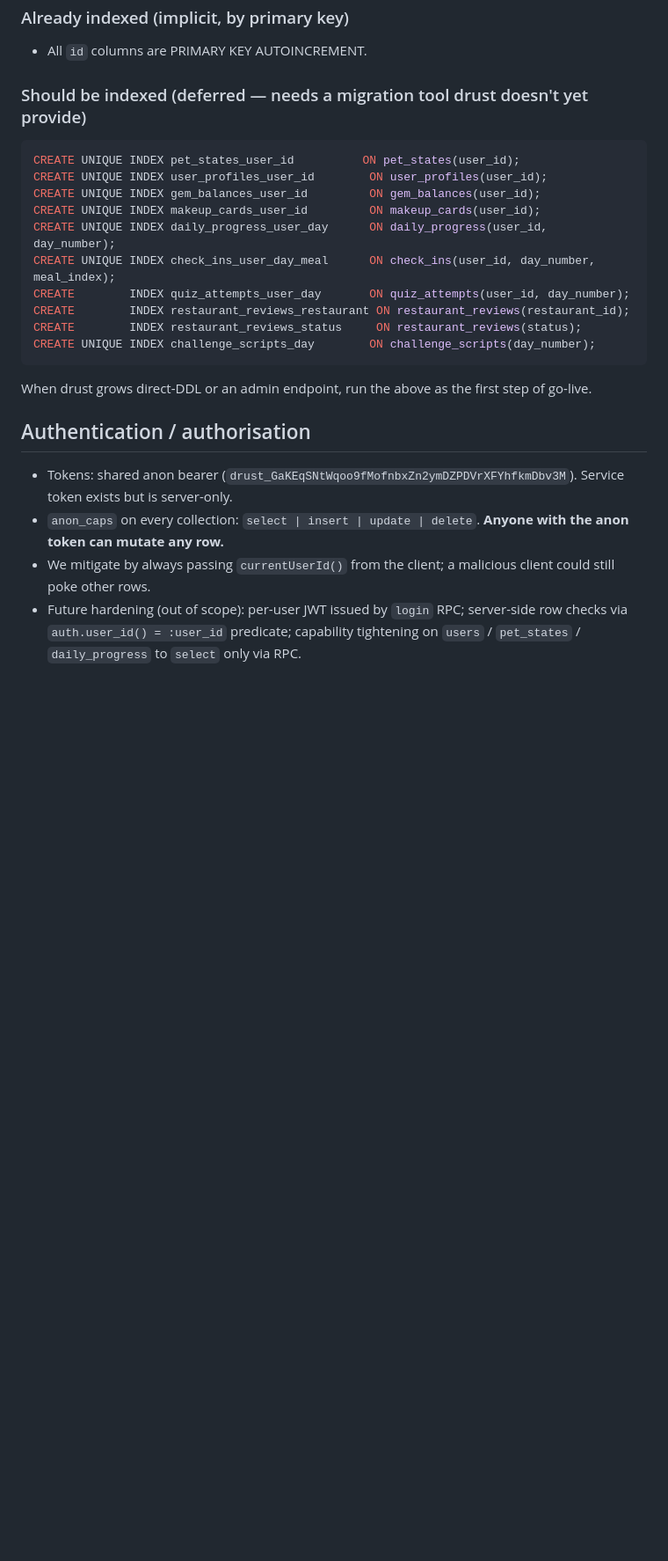
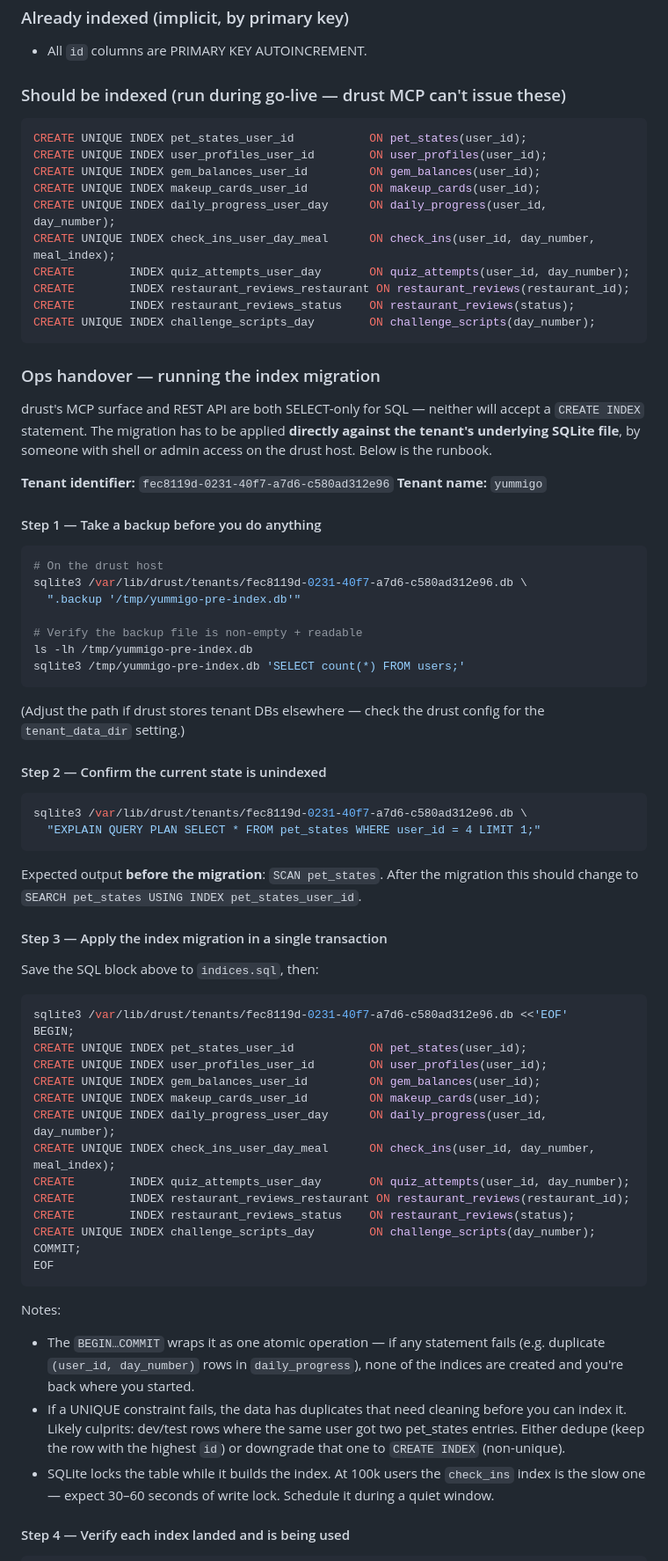
Before and after one commit to KaelLim/yummi-go, a Markdown page: docs/STORAGE.md, the part around one of its changes. Shown at 88% size. GitHub-like rendering; blank space fills up the shorter version.

````diff
--- a/docs/STORAGE.md
+++ b/docs/STORAGE.md
@@ -193,10 +193,10 @@ drust does **not** expose `CREATE INDEX` through MCP — only `unique: true` on
 
 - All `id` columns are PRIMARY KEY AUTOINCREMENT.
 
-### Should be indexed (deferred — needs a migration tool drust doesn't yet provide)
+### Should be indexed (run during go-live — drust MCP can't issue these)
 
 ```sql
-CREATE UNIQUE INDEX pet_states_user_id          ON pet_states(user_id);
+CREATE UNIQUE INDEX pet_states_user_id           ON pet_states(user_id);
 CREATE UNIQUE INDEX user_profiles_user_id        ON user_profiles(user_id);
 CREATE UNIQUE INDEX gem_balances_user_id         ON gem_balances(user_id);
 CREATE UNIQUE INDEX makeup_cards_user_id         ON makeup_cards(user_id);
@@ -204,15 +204,78 @@ CREATE UNIQUE INDEX daily_progress_user_day      ON daily_progress(user_id, day_
 CREATE UNIQUE INDEX check_ins_user_day_meal      ON check_ins(user_id, day_number, meal_index);
 CREATE        INDEX quiz_attempts_user_day       ON quiz_attempts(user_id, day_number);
 CREATE        INDEX restaurant_reviews_restaurant ON restaurant_reviews(restaurant_id);
-CREATE        INDEX restaurant_reviews_status     ON restaurant_reviews(status);
+CREATE        INDEX restaurant_reviews_status    ON restaurant_reviews(status);
 CREATE UNIQUE INDEX challenge_scripts_day        ON challenge_scripts(day_number);
 ```
 
-When drust grows direct-DDL or an admin endpoint, run the above as the first step of go-live.
+### Ops handover — running the index migration
 
-## Authentication / authorisation
+drust's MCP surface and REST API are both SELECT-only for SQL — neither
+will accept a `CREATE INDEX` statement. The migration has to be applied
+**directly against the tenant's underlying SQLite file**, by someone with
+shell or admin access on the drust host. Below is the runbook.
 
-- Tokens: shared anon bearer (`drust_GaKEqSNtWqoo9fMofnbxZn2ymDZPDVrXFYhfkmDbv3M`). Service token exists but is server-only.
-- `anon_caps` on every collection: `select | insert | update | delete`. **Anyone with the anon token can mutate any row.**
-- We mitigate by always passing `currentUserId()` from the client; a malicious client could still poke other rows.
-- Future hardening (out of scope): per-user JWT issued by `login` RPC; server-side row checks via `auth.user_id() = :user_id` predicate; capability tightening on `users` / `pet_states` / `daily_progress` to `select` only via RPC.
+**Tenant identifier:** `fec8119d-0231-40f7-a7d6-c580ad312e96`
+**Tenant name:** `yummigo`
+
+#### Step 1 — Take a backup before you do anything
+
+```bash
+# On the drust host
+sqlite3 /var/lib/drust/tenants/fec8119d-0231-40f7-a7d6-c580ad312e96.db \
+  ".backup '/tmp/yummigo-pre-index.db'"
+
+# Verify the backup file is non-empty + readable
+ls -lh /tmp/yummigo-pre-index.db
+sqlite3 /tmp/yummigo-pre-index.db 'SELECT count(*) FROM users;'
+```
+
+(Adjust the path if drust stores tenant DBs elsewhere — check the drust
+config for the `tenant_data_dir` setting.)
+
+#### Step 2 — Confirm the current state is unindexed
+
+```bash
+sqlite3 /var/lib/drust/tenants/fec8119d-0231-40f7-a7d6-c580ad312e96.db \
+  "EXPLAIN QUERY PLAN SELECT * FROM pet_states WHERE user_id = 4 LIMIT 1;"
+```
+
+Expected output **before the migration**: `SCAN pet_states`. After the
+migration this should change to `SEARCH pet_states USING INDEX
+pet_states_user_id`.
+
+#### Step 3 — Apply the index migration in a single transaction
+
+Save the SQL block above to `indices.sql`, then:
+
+```bash
+sqlite3 /var/lib/drust/tenants/fec8119d-0231-40f7-a7d6-c580ad312e96.db <<'EOF'
+BEGIN;
+CREATE UNIQUE INDEX pet_states_user_id           ON pet_states(user_id);
+CREATE UNIQUE INDEX user_profiles_user_id        ON user_profiles(user_id);
+CREATE UNIQUE INDEX gem_balances_user_id         ON gem_balances(user_id);
+CREATE UNIQUE INDEX makeup_cards_user_id         ON makeup_cards(user_id);
+CREATE UNIQUE INDEX daily_progress_user_day      ON daily_progress(user_id, day_number);
+CREATE UNIQUE INDEX check_ins_user_day_meal      ON check_ins(user_id, day_number, meal_index);
+CREATE        INDEX quiz_attempts_user_day       ON quiz_attempts(user_id, day_number);
+CREATE        INDEX restaurant_reviews_restaurant ON restaurant_reviews(restaurant_id);
+CREATE        INDEX restaurant_reviews_status    ON restaurant_reviews(status);
+CREATE UNIQUE INDEX challenge_scripts_day        ON challenge_scripts(day_number);
+COMMIT;
+EOF
+```
+
+Notes:
+- The `BEGIN…COMMIT` wraps it as one atomic operation — if any statement
+  fails (e.g. duplicate `(user_id, day_number)` rows in `daily_progress`),
+  none of the indices are created and you're back where you started.
+- If a UNIQUE constraint fails, the data has duplicates that need cleaning
+  before you can index it. Likely culprits: dev/test rows where the same
+  user got two pet_states entries. Either dedupe (keep the row with the
+  highest `id`) or downgrade that one to `CREATE INDEX` (non-unique).
+- SQLite locks the table while it builds the index. At 100k users the
+  `check_ins` index is the slow one — expect 30–60 seconds of write lock.
+  Schedule it during a quiet window.
+
+#### Step 4 — Verify each index landed and is being used
+
````
Also changed, not shown: other parts of docs/STORAGE.md (+77 -0 lines).
